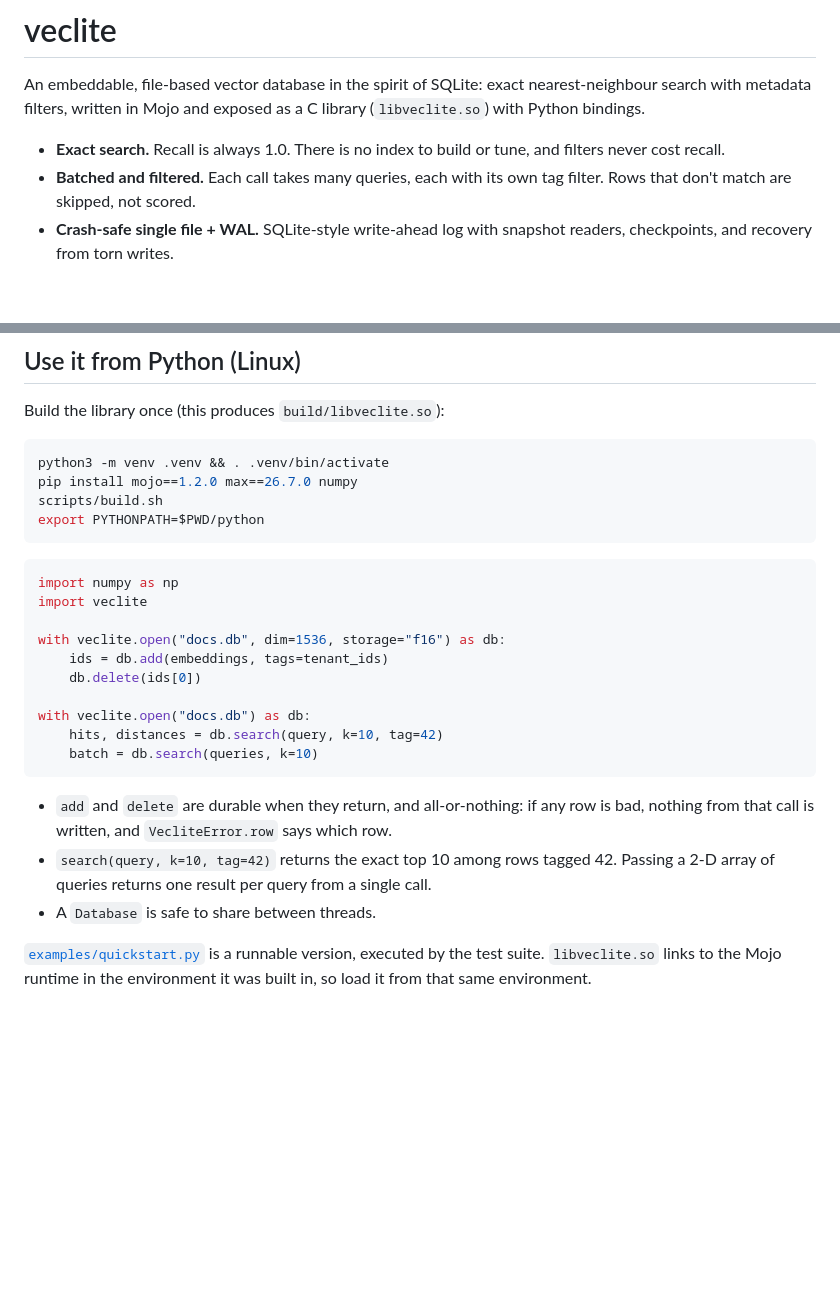
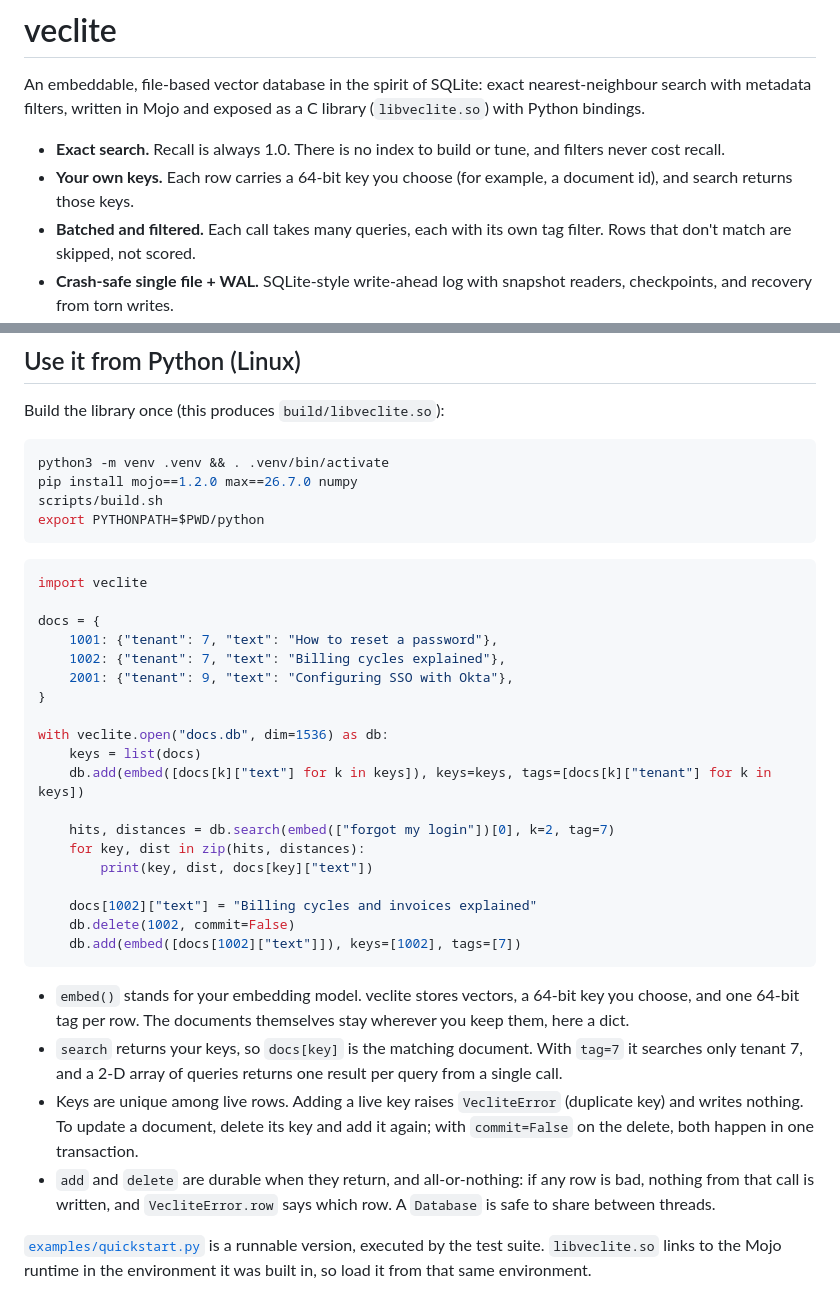
Before and after one commit to g15ecb/veclite, a Markdown page: README.md, 2 parts joined by grey strips. Rendered like a GitHub page; blank space fills up the shorter version.

Commit message:
Per-row 64-bit keys: Quint key-index model, key column + WAL key, index rebuilt on open, delete/lookup by key, Python keys API, tests, mutants, benchmark

````diff
--- a/README.md
+++ b/README.md
@@ -3,6 +3,7 @@
 An embeddable, file-based vector database in the spirit of SQLite: exact nearest-neighbour search with metadata filters, written in Mojo and exposed as a C library (`libveclite.so`) with Python bindings.
 
 - **Exact search.** Recall is always 1.0. There is no index to build or tune, and filters never cost recall.
+- **Your own keys.** Each row carries a 64-bit key you choose (for example, a document id), and search returns those keys.
 - **Batched and filtered.** Each call takes many queries, each with its own tag filter. Rows that don't match are skipped, not scored.
 - **Crash-safe single file + WAL.** SQLite-style write-ahead log with snapshot readers, checkpoints, and recovery from torn writes.
 - **float32 or float16 storage**, chosen per collection.
@@ -33,21 +34,31 @@ export PYTHONPATH=$PWD/python
 ```
 
 ```python
-import numpy as np
 import veclite
 
-with veclite.open("docs.db", dim=1536, storage="f16") as db:
-    ids = db.add(embeddings, tags=tenant_ids)
-    db.delete(ids[0])
+docs = {
+    1001: {"tenant": 7, "text": "How to reset a password"},
+    1002: {"tenant": 7, "text": "Billing cycles explained"},
+    2001: {"tenant": 9, "text": "Configuring SSO with Okta"},
+}
 
-with veclite.open("docs.db") as db:
-    hits, distances = db.search(query, k=10, tag=42)
-    batch = db.search(queries, k=10)
+with veclite.open("docs.db", dim=1536) as db:
+    keys = list(docs)
+    db.add(embed([docs[k]["text"] for k in keys]), keys=keys, tags=[docs[k]["tenant"] for k in keys])
+
+    hits, distances = db.search(embed(["forgot my login"])[0], k=2, tag=7)
+    for key, dist in zip(hits, distances):
+        print(key, dist, docs[key]["text"])
+
+    docs[1002]["text"] = "Billing cycles and invoices explained"
+    db.delete(1002, commit=False)
+    db.add(embed([docs[1002]["text"]]), keys=[1002], tags=[7])
 ```
 
-- `add` and `delete` are durable when they return, and all-or-nothing: if any row is bad, nothing from that call is written, and `VecliteError.row` says which row.
-- `search(query, k=10, tag=42)` returns the exact top 10 among rows tagged 42. Passing a 2-D array of queries returns one result per query from a single call.
-- A `Database` is safe to share between threads.
+- `embed()` stands for your embedding model. veclite stores vectors, a 64-bit key you choose, and one 64-bit tag per row. The documents themselves stay wherever you keep them, here a dict.
+- `search` returns your keys, so `docs[key]` is the matching document. With `tag=7` it searches only tenant 7, and a 2-D array of queries returns one result per query from a single call.
+- Keys are unique among live rows. Adding a live key raises `VecliteError` (duplicate key) and writes nothing. To update a document, delete its key and add it again; with `commit=False` on the delete, both happen in one transaction.
+- `add` and `delete` are durable when they return, and all-or-nothing: if any row is bad, nothing from that call is written, and `VecliteError.row` says which row. A `Database` is safe to share between threads.
 
 [`examples/quickstart.py`](examples/quickstart.py) is a runnable version, executed by the test suite. `libveclite.so` links to the Mojo runtime in the environment it was built in, so load it from that same environment.
 
````
Also changed, not shown: docs/DESIGN.md (+43 -0 lines), results/graphs/keys_overhead.png (added), 13 other files.
